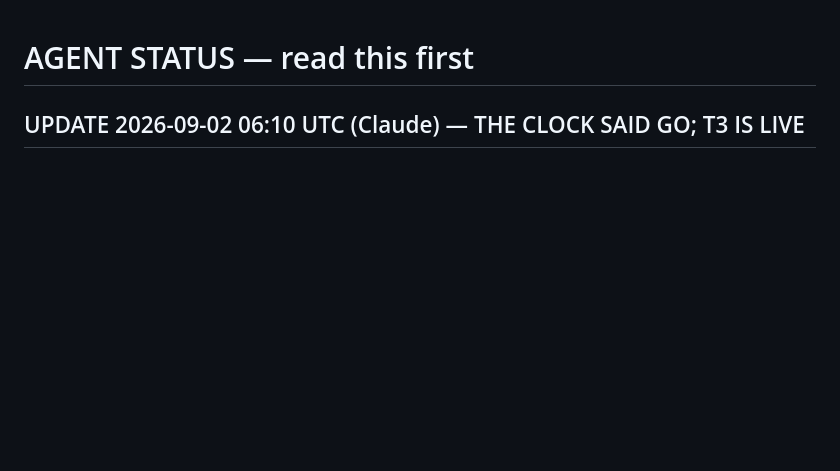
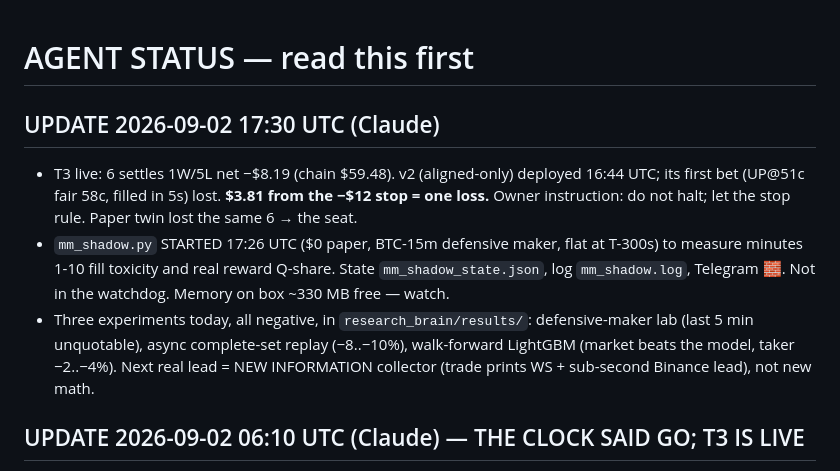
Before and after one commit to leoquin26/faithbotpolymarket, a Markdown page: AGENT_STATUS.md, the part around the change. Rendered like a GitHub page; blank space fills up the shorter version.

Commit message:
AGENT_STATUS: 17:30 UTC — T3 one loss from stop, mm_shadow paper started, 3 negative experiments
Co-Authored-By: Claude Fable 5.1 <noreply@anthropic.com>
Claude-Session: https://claude.ai/code/session_01VBZ4NKikHu3MKsgEnKytzu

```diff
--- a/AGENT_STATUS.md
+++ b/AGENT_STATUS.md
@@ -1,4 +1,16 @@
 # AGENT STATUS — read this first
+
+## UPDATE 2026-09-02 17:30 UTC (Claude)
+- T3 live: 6 settles 1W/5L net −$8.19 (chain $59.48). v2 (aligned-only) deployed 16:44 UTC;
+  its first bet (UP@51c fair 58c, filled in 5s) lost. **$3.81 from the −$12 stop = one loss.**
+  Owner instruction: do not halt; let the stop rule. Paper twin lost the same 6 → the seat.
+- `mm_shadow.py` STARTED 17:26 UTC ($0 paper, BTC-15m defensive maker, flat at T-300s) to
+  measure minutes 1-10 fill toxicity and real reward Q-share. State `mm_shadow_state.json`,
+  log `mm_shadow.log`, Telegram 🧱. Not in the watchdog. Memory on box ~330 MB free — watch.
+- Three experiments today, all negative, in `research_brain/results/`: defensive-maker lab
+  (last 5 min unquotable), async complete-set replay (−8..−10%), walk-forward LightGBM
+  (market beats the model, taker −2..−4%). Next real lead = NEW INFORMATION collector
+  (trade prints WS + sub-second Binance lead), not new math.
 
 ## UPDATE 2026-09-02 06:10 UTC (Claude) — THE CLOCK SAID GO; T3 IS LIVE
 - **Clock verdict 06:05 UTC:** filtered BTC paper n=9 5W/4L +$4.11 fake, EV/$ +0.377 → GO.
```
